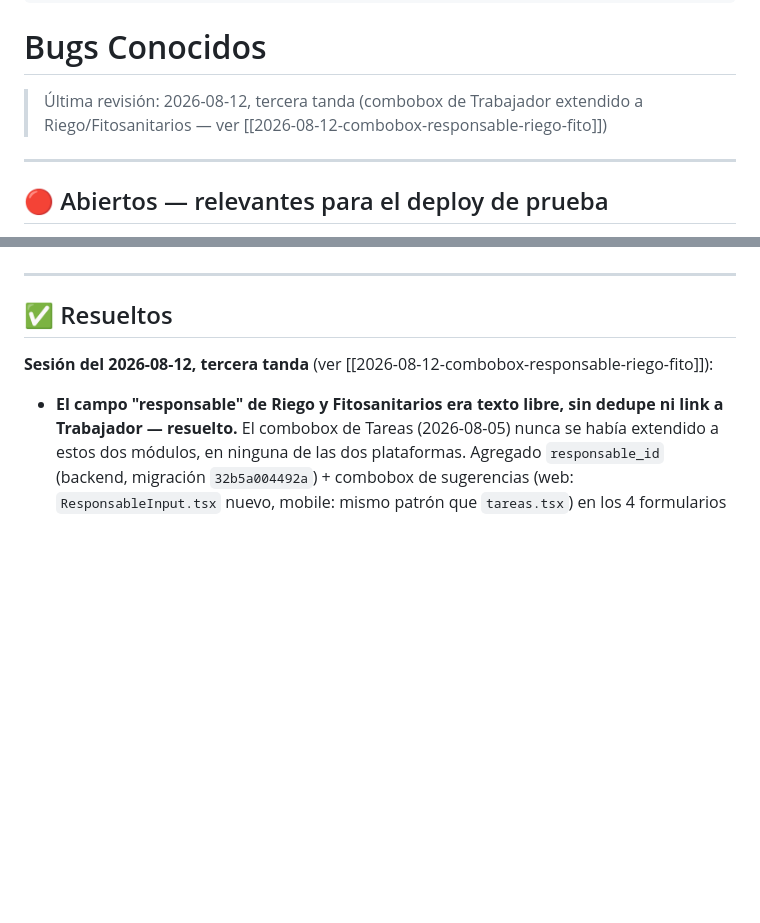
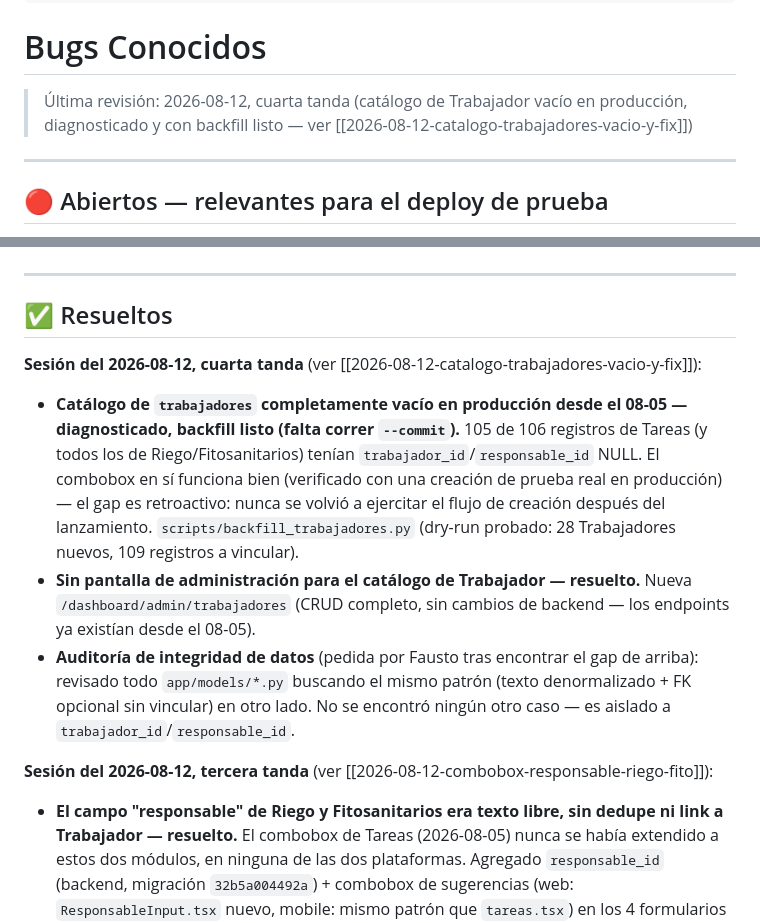
Before and after one commit to FaustoYanzon/Proyecto-Gestion-Los-Lirios-, a Markdown page: docs/sistema/Bugs Conocidos.md, 2 parts joined by grey strips. GitHub-like rendering; blank space fills up the shorter version.

Commit message:
docs: catalogo de trabajadores vacio -- diagnostico, backfill, maestro, auditoria

```diff
--- a/docs/sistema/Bugs Conocidos.md
+++ b/docs/sistema/Bugs Conocidos.md
@@ -4,7 +4,7 @@ tags: [sistema, bugs]
 
 # Bugs Conocidos
 
-> Última revisión: 2026-08-12, tercera tanda (combobox de Trabajador extendido a Riego/Fitosanitarios — ver [[2026-08-12-combobox-responsable-riego-fito]])
+> Última revisión: 2026-08-12, cuarta tanda (catálogo de Trabajador vacío en producción, diagnosticado y con backfill listo — ver [[2026-08-12-catalogo-trabajadores-vacio-y-fix]])
 
 ---
 
@@ -30,6 +30,11 @@ Ninguno al cierre del 2026-08-10 — el backup (único punto abierto desde el 08
 ---
 
 ## ✅ Resueltos
+
+**Sesión del 2026-08-12, cuarta tanda** (ver [[2026-08-12-catalogo-trabajadores-vacio-y-fix]]):
+- **Catálogo de `trabajadores` completamente vacío en producción desde el 08-05 — diagnosticado, backfill listo (falta correr `--commit`).** 105 de 106 registros de Tareas (y todos los de Riego/Fitosanitarios) tenían `trabajador_id`/`responsable_id` NULL. El combobox en sí funciona bien (verificado con una creación de prueba real en producción) — el gap es retroactivo: nunca se volvió a ejercitar el flujo de creación después del lanzamiento. `scripts/backfill_trabajadores.py` (dry-run probado: 28 Trabajadores nuevos, 109 registros a vincular).
+- **Sin pantalla de administración para el catálogo de Trabajador — resuelto.** Nueva `/dashboard/admin/trabajadores` (CRUD completo, sin cambios de backend — los endpoints ya existían desde el 08-05).
+- **Auditoría de integridad de datos** (pedida por Fausto tras encontrar el gap de arriba): revisado todo `app/models/*.py` buscando el mismo patrón (texto denormalizado + FK opcional sin vincular) en otro lado. No se encontró ningún otro caso — es aislado a `trabajador_id`/`responsable_id`.
 
 **Sesión del 2026-08-12, tercera tanda** (ver [[2026-08-12-combobox-responsable-riego-fito]]):
 - **El campo "responsable" de Riego y Fitosanitarios era texto libre, sin dedupe ni link a Trabajador — resuelto.** El combobox de Tareas (2026-08-05) nunca se había extendido a estos dos módulos, en ninguna de las dos plataformas. Agregado `responsable_id` (backend, migración `32b5a004492a`) + combobox de sugerencias (web: `ResponsableInput.tsx` nuevo, mobile: mismo patrón que `tareas.tsx`) en los 4 formularios (`RiegoForm`, `IniciarRiegoForm`, `FitosanitarioForm` web; `riego.tsx`, `fito.tsx` mobile). 47/47 tests backend, `tsc --noEmit` limpio en frontend y mobile.
```
Also changed, not shown: docs/proyectos/Sistema de Gestión Agrícola.md (+7 -2 lines), docs/sistema/2026-08-12-catalogo-trabajadores-vacio-y-fix.md (added, +50 -0 lines).
